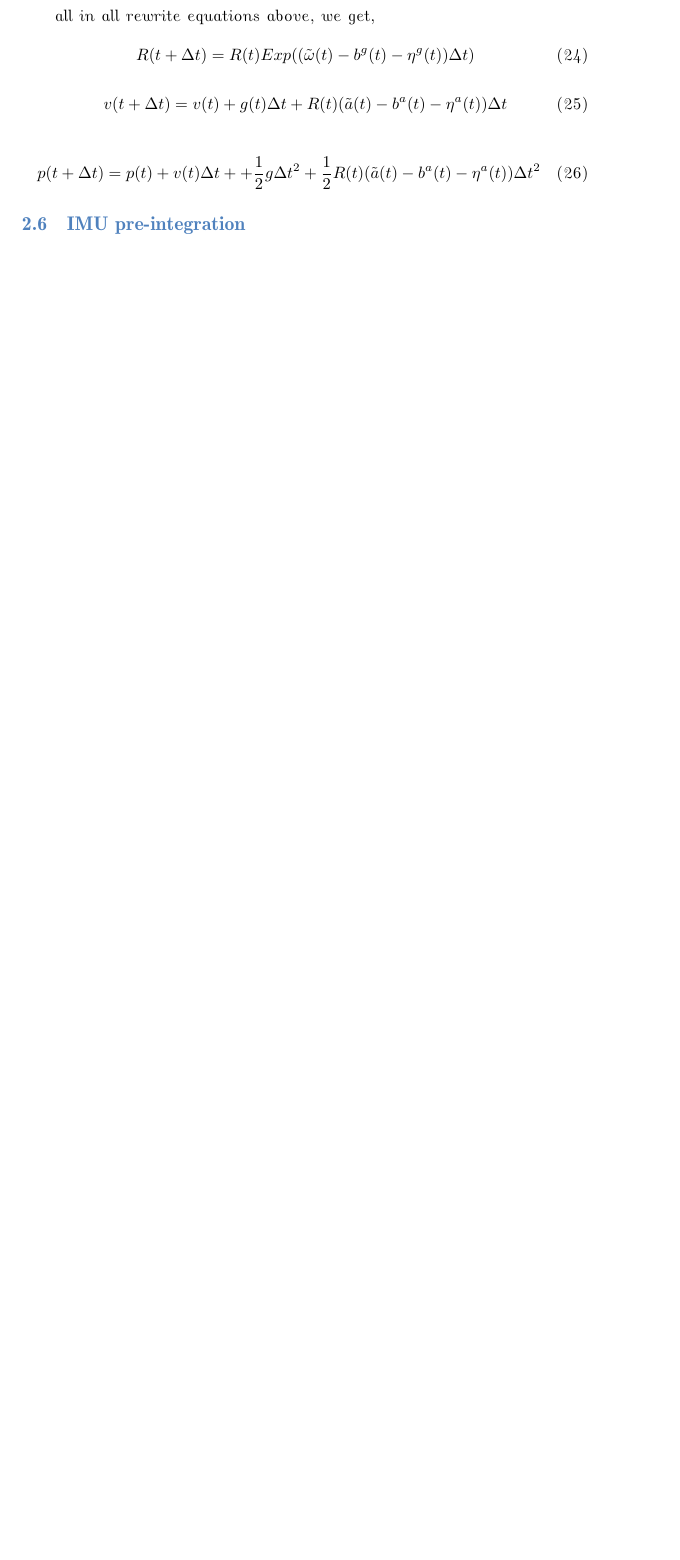
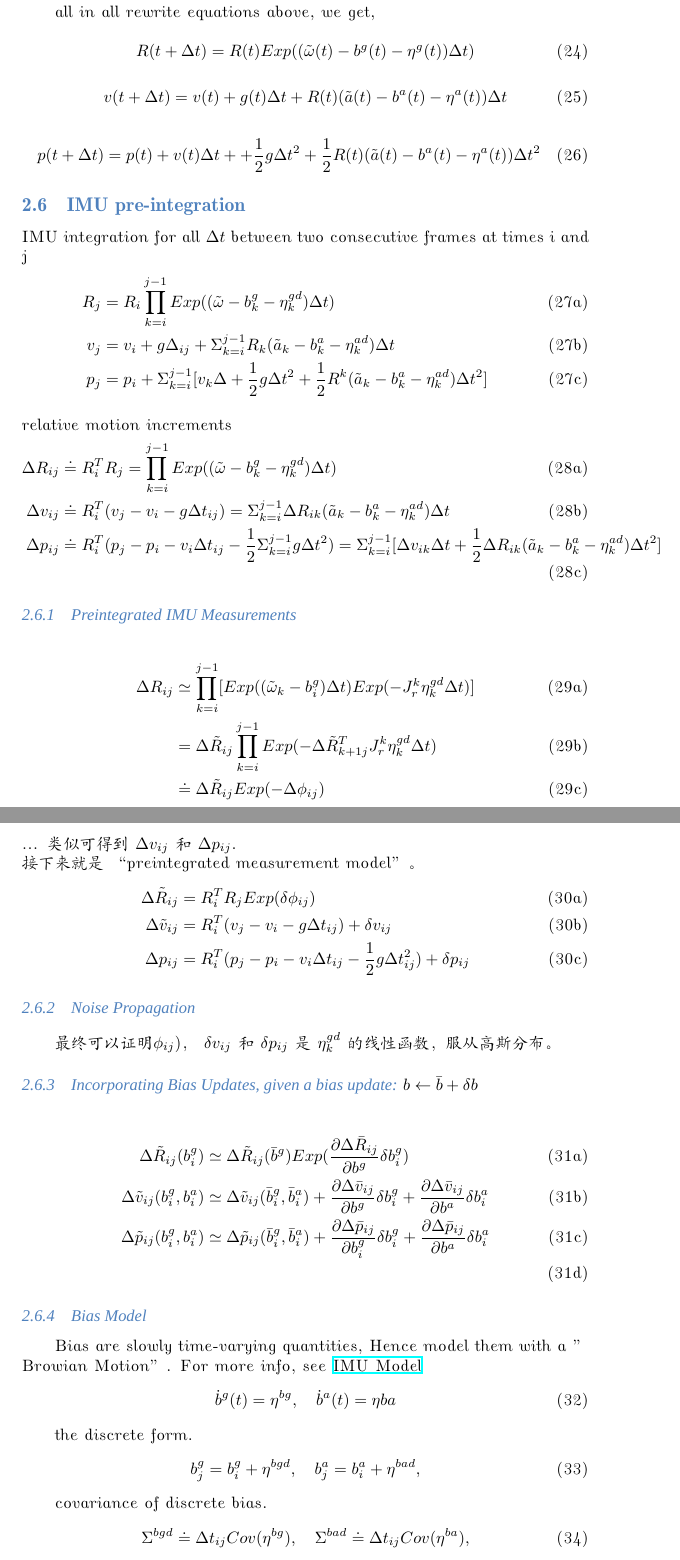
Before and after one commit to hhmaizi/algorithm-docs, a LaTeX document (vio-slam-report/vio-slam.tex): part of page 4 of 5 before the commit and two parts of pages 4 and 5 of 6 after it, the two joined at a grey line, cut so that both start at the same text, the shorter picture padded with empty space. Compiled offline with XeLaTeX; a missing font is replaced by an installed copy or a similar font.

Commit message:
imu preintegration

```diff
--- a/vio-slam-report/vio-slam.tex
+++ b/vio-slam-report/vio-slam.tex
@@ -19,6 +19,7 @@
 \usepackage{graphicx}
 % 设置页边距
 %\usepackage[left=2cm,right=2cm,top=2cm,bottom=2cm]{geometry}
+\usepackage{hyperref}
 
 \usepackage{listings}
 \definecolor{codegreen}{rgb}{0,0.6,0}
@@ -286,3 +287,75 @@ p(t+\Delta t) = p(t) + v(t)\Delta t + + \frac{1}{2}g\Delta t^2
 
 \subsection{IMU pre-integration}
 
+\paragraph{IMU integration for all $\Delta t$ between two consecutive frames at times i and j}
+\begin{subequations}
+\begin{align}
+	R_j &= R_i \prod_{k=i}^{j-1} Exp((\tilde{\omega} - b^g_k - \eta^{gd}_k) \Delta t) \\
+	v_j &= v_i + g\Delta_{ij} + \Sigma_{k=i}^{j-1} R_k(\tilde{a}_k - b_k^a - \eta_k^{ad}) \Delta t \\
+	p_j &= p_i + \Sigma_{k=i}^{j-1}[v_k\Delta + \frac{1}{2}g \Delta t^2 +
+	\frac{1}{2} R^k (\tilde{a}_k - b_k^a - \eta_k^{ad}) \Delta t^2]
+\end{align}
+\end{subequations}
+
+\paragraph{relative motion increments}
+\begin{subequations}
+	\begin{align}
+	\Delta R_{ij} & \doteq R_i^T R_j = \prod_{k=i}^{j-1} Exp((\tilde{\omega} - b^g_k - \eta^{gd}_k) \Delta t) \\
+	\Delta v_{ij} &\doteq R_i^T(v_j - v_i -g \Delta t_{ij}) = \Sigma_{k=i}^{j-1} \Delta R_{ik}(\tilde{a}_k - b_k^a -\eta_k^{ad}) \Delta t\\
+	\Delta p_{ij} &\doteq R_i^T (p_j - p_i - v_i\Delta t_{ij} - \frac{1}{2} \Sigma_{k=i}^{j-1}g\Delta t^2)=
+	\Sigma_{k=i}^{j-1}[\Delta v_{ik}\Delta t + \frac{1}{2}\Delta R_{ik}(\tilde{a}_k - b_k^a -\eta_k^{ad}) \Delta t^2]
+	\end{align}
+\end{subequations}
+
+\subsubsection{Preintegrated IMU Measurements}
+\begin{subequations}
+	\begin{align}
+	\Delta R_{ij} &\simeq \prod_{k=i}^{j-1}[Exp((\tilde{\omega}_k - b_i^g) \Delta t)
+	Exp(-J_r^k \eta_k^{gd}\Delta t)]\\
+	&= \Delta \tilde{R}_{ij} \prod_{k=i}^{j-1}Exp(-\Delta \tilde{R}_{k+1j}^{T} J_r^k \eta_k^{gd} \Delta t)\\
+	&\doteq \Delta \tilde{R}_{ij} Exp(-\Delta \phi_{ij})
+	\end{align}
+\end{subequations}
+... 类似可得到 $\Delta v_{ij}$ 和 $\Delta p_{ij}$.\\
+接下来就是 “preintegrated measurement model”。
+\begin{subequations}
+	\begin{align}
+		\Delta \tilde{R}_{ij} &= R_i^T R_j Exp(\delta \phi_{ij}) \\
+		\Delta \tilde{v}_{ij} &= R_i^T(v_j - v_i -g \Delta t_{ij}) + \delta v_{ij}\\
+		\Delta p_{ij}         &= R_i^T (p_j - p_i - v_i\Delta t_{ij} - \frac{1}{2} g\Delta t_{ij}^2) + \delta p_{ij}
+	\end{align}
+\end{subequations}
+
+\subsubsection{Noise Propagation}
+最终可以证明$\phi_{ij})$， $\delta v_{ij}$ 和 $\delta p_{ij}$ 是 $\eta_k^{gd}$ 的线性函数，服从高斯分布。
+
+\subsubsection{Incorporating Bias Updates, given a bias update: $b \leftarrow \bar{b} + \delta b$}
+\begin{subequations}
+	\begin{align}
+	\Delta \tilde{R}_{ij}(b_i^g)  &\simeq \Delta \tilde{R}_{ij}(\bar{b}^g)
+	Exp(\frac{\partial \Delta \bar{R}_{ij}}{\partial b^g} \delta b_i^g)\\
+	\Delta \tilde{v}_{ij}(b_i^g, b_i^a) &\simeq \Delta \tilde{v}_{ij}(\bar{b}_i^g, \bar{b}_i^a) +
+	\frac{\partial \Delta \bar{v}_{ij}}{\partial b^g} \delta b_i^g +
+	\frac{\partial \Delta \bar{v}_{ij}}{\partial b^a} \delta b_i^a\\
+	 \Delta \tilde{p}_{ij}(b_i^g, b_i^a) &\simeq \Delta \tilde{p}_{ij}(\bar{b}_i^g, \bar{b}_i^a) +
+	 	\frac{\partial \Delta \bar{p}_{ij}}{\partial b_i^g} \delta b_i^g +
+	 \frac{\partial \Delta \bar{p}_{ij}}{\partial b^a} \delta b_i^a\\
+	\end{align}
+\end{subequations}
+
+\subsubsection{Bias Model}
+Bias are slowly time-varying quantities, Hence model them with a "Browian Motion".
+For more info, see \href{http://www.cnblogs.com/youzx/p/6291327.html?utm_source=itdadao&utm_medium=referral}{IMU Model}
+\begin{equation}
+\dot{b}^g(t) = \eta^{bg}, \quad \dot{b}^a(t) = \eta{ba}
+\end{equation}
+
+the discrete form.
+\begin{equation}
+b^g_j= b^g_i + \eta^{bgd}, \quad b^a_j= b^a_i + \eta^{bad},
+\end{equation}
+
+covariance of discrete bias.
+\begin{equation}
+\Sigma^{bgd} \doteq \Delta t_{ij} Cov(\eta^{bg}), \quad \Sigma^{bad} \doteq \Delta t_{ij} Cov(\eta^{ba}),
+\end{equation}
```
Also changed, not shown: vio-slam-report/vio-slam.pdf (added), vio-slam-report/vio-slam.tex (5 more changed lines), 4 other files.
